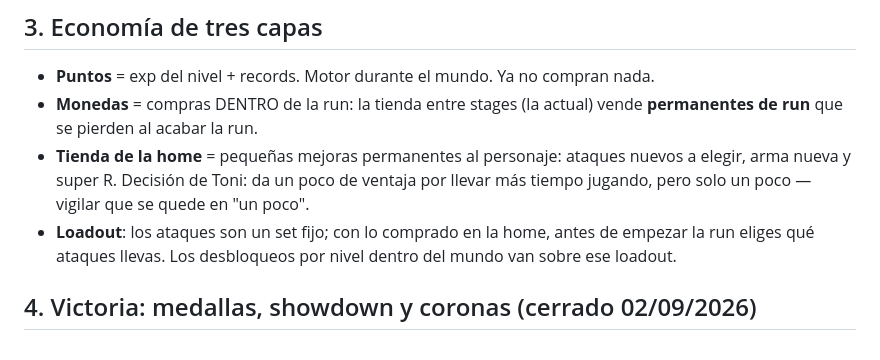
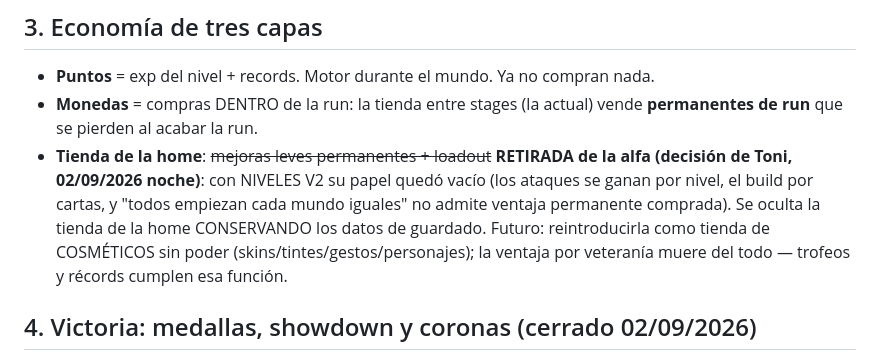
Before and after one commit to tonitort92/Rumbleboys, a Markdown page: DISENO_PROGRESION.md, the part around the change. GitHub-like rendering.

Commit message:
DISENO_PROGRESION.md: tienda de la home RETIRADA de la alfa (decision de Toni) — su papel quedo vacio con NIVELES V2; se oculta conservando el save; futuro = tienda de cosmeticos sin poder
Co-Authored-By: Claude Fable 5 <noreply@anthropic.com>
Claude-Session: https://claude.ai/code/session_013eCzeJNogF4BWxHz4yorxB

```diff
--- a/DISENO_PROGRESION.md
+++ b/DISENO_PROGRESION.md
@@ -32,11 +32,12 @@ cuando se implemente (después de cerrar el 4b de la alfa).
 - **Puntos** = exp del nivel + records. Motor durante el mundo. Ya no compran nada.
 - **Monedas** = compras DENTRO de la run: la tienda entre stages (la actual) vende
   **permanentes de run** que se pierden al acabar la run.
-- **Tienda de la home** = pequeñas mejoras permanentes al personaje: ataques nuevos a elegir,
-  arma nueva y super R. Decisión de Toni: da un poco de ventaja por llevar más tiempo jugando,
-  pero solo un poco — vigilar que se quede en "un poco".
-- **Loadout**: los ataques son un set fijo; con lo comprado en la home, antes de empezar la run
-  eliges qué ataques llevas. Los desbloqueos por nivel dentro del mundo van sobre ese loadout.
+- **Tienda de la home**: ~~mejoras leves permanentes + loadout~~ **RETIRADA de la alfa
+  (decisión de Toni, 02/09/2026 noche)**: con NIVELES V2 su papel quedó vacío (los ataques se
+  ganan por nivel, el build por cartas, y "todos empiezan cada mundo iguales" no admite ventaja
+  permanente comprada). Se oculta la tienda de la home CONSERVANDO los datos de guardado.
+  Futuro: reintroducirla como tienda de COSMÉTICOS sin poder (skins/tintes/gestos/personajes);
+  la ventaja por veteranía muere del todo — trofeos y récords cumplen esa función.
 
 ## 4. Victoria: medallas, showdown y coronas (cerrado 02/09/2026)
 
```
